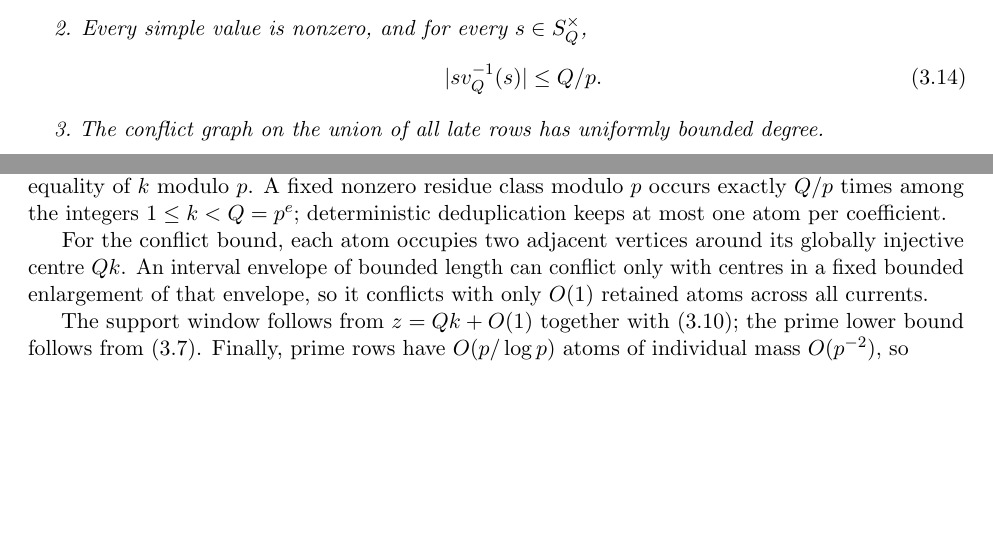
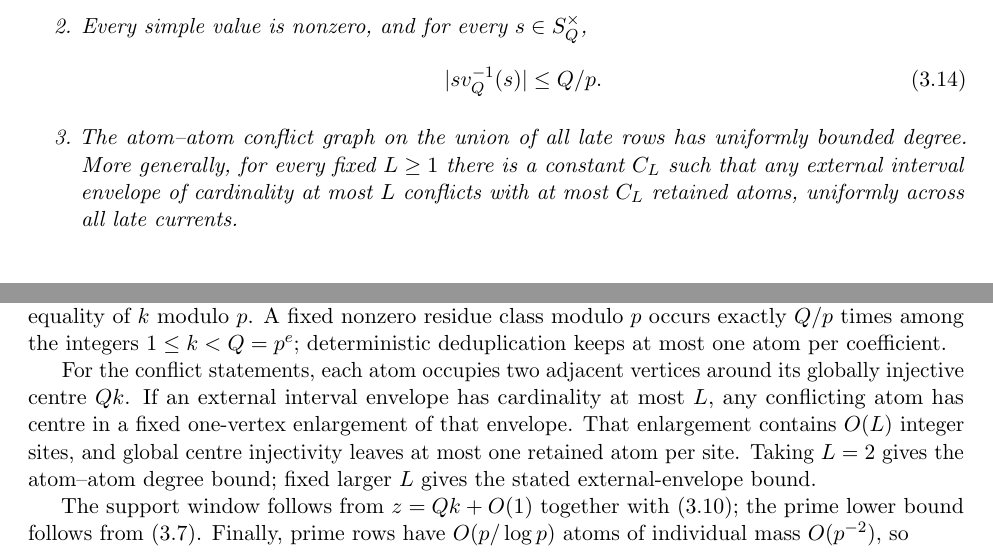
Before and after one commit to Yuren-Tang/erdos-289, a LaTeX paper (paper/manuscript.tex, which reads paper/sections/postpass-03-signed-inverse.tex): two parts of pages 8 and 9 of 26, joined at a grey line, cut so that both start at the same text, the shorter picture padded with empty space. Compiled offline with pdfLaTeX.

Commit message:
Repair signed-inverse transversality and conflict interface

```diff
--- a/paper/sections/postpass-03-signed-inverse.tex
+++ b/paper/sections/postpass-03-signed-inverse.tex
@@ -134,7 +140,7 @@ There is a late-current threshold beyond which the families $A_Q$ satisfy the fo
 |sv_Q^{-1}(s)|\le Q/p.
 \tag{3.14}\label{eq:fibre-bound}
 \]
-\item The conflict graph on the union of all late rows has uniformly bounded degree.
+\item The atom--atom conflict graph on the union of all late rows has uniformly bounded degree.  More generally, for every fixed $L\ge1$ there is a constant $C_L$ such that any external interval envelope of cardinality at most $L$ conflicts with at most $C_L$ retained atoms, uniformly across all late currents.
 \item Every support vertex $z$ of a retained atom satisfies
 \[
 c\frac{Q^2}{\log Q}\le z\le2Q^2
@@ -152,7 +158,7 @@ for a fixed $c>0$.  At prime currents one has the stronger lower scale $z\gg Q^2
 \begin{proof}
 The cardinality statement follows from the carrier count, bounded exceptional set, bounded coefficient multiplicity, and the upper-half thinning.  For \eqref{eq:fibre-bound}, equality of simple values implies equality of $k$ modulo $p$.  A fixed nonzero residue class modulo $p$ occurs exactly $Q/p$ times among the integers $1\le k<Q=p^e$; deterministic deduplication keeps at most one atom per coefficient.
 
-For the conflict bound, each atom occupies two adjacent vertices around its globally injective centre $Qk$.  An interval envelope of bounded length can conflict only with centres in a fixed bounded enlargement of that envelope, so it conflicts with only $O(1)$ retained atoms across all currents.
+For the conflict statements, each atom occupies two adjacent vertices around its globally injective centre $Qk$.  If an external interval envelope has cardinality at most $L$, any conflicting atom has centre in a fixed one-vertex enlargement of that envelope.  That enlargement contains $O(L)$ integer sites, and global centre injectivity leaves at most one retained atom per site.  Taking $L=2$ gives the atom--atom degree bound; fixed larger $L$ gives the stated external-envelope bound.
 
 The support window follows from $z=Qk+O(1)$ together with \eqref{eq:coef-lower}; the prime lower bound follows from \eqref{eq:atomic-k-lower}.  Finally, prime rows have $O(p/\log p)$ atoms of individual mass $O(p^{-2})$, so
 \[
```
Also changed, not shown: paper/sections/postpass-03-signed-inverse.tex (8 more changed lines).
